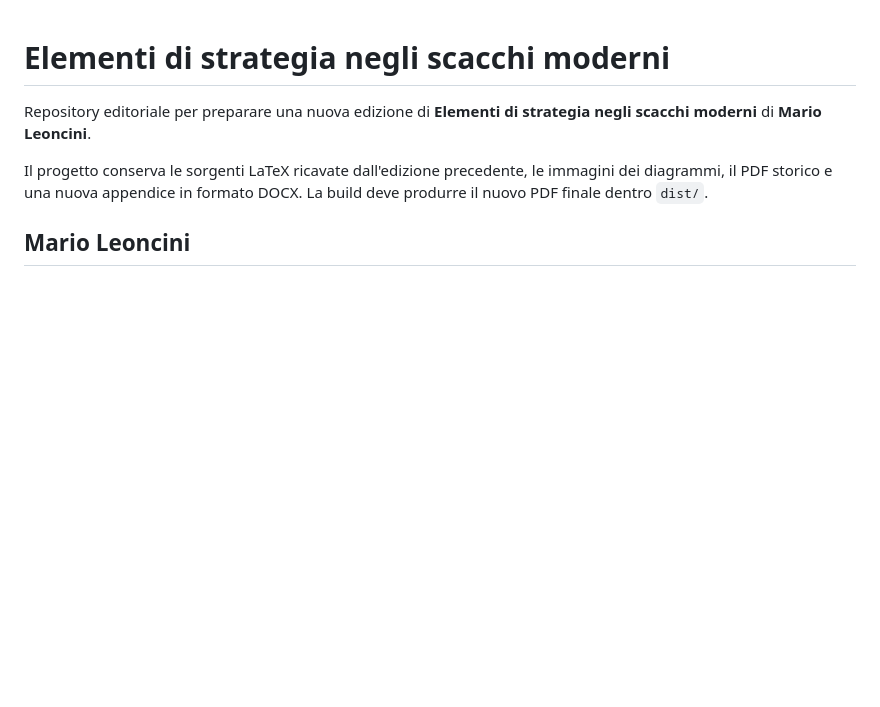
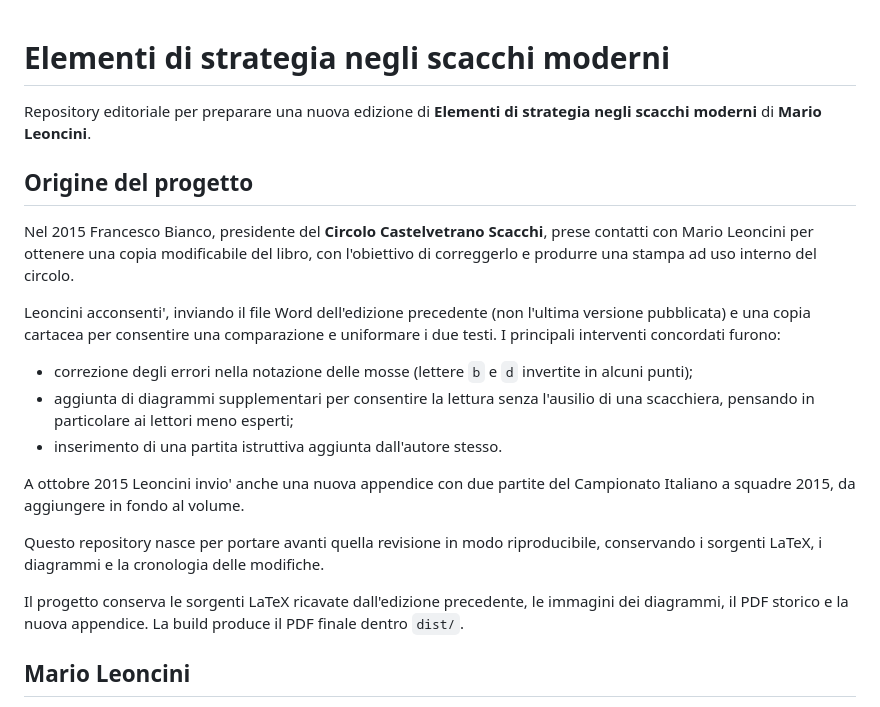
Before and after one commit to francescobianco/elementi-di-strategia-negli-scacchi-moderni, a Markdown page: README.md, the part around the change. Drawn GitHub-style; blank space fills up the shorter version.

Commit message:
docs(readme): document project origins from 2015 email exchange with Mario Leoncini

```diff
--- a/README.md
+++ b/README.md
@@ -3,9 +3,35 @@
 Repository editoriale per preparare una nuova edizione di **Elementi di
 strategia negli scacchi moderni** di **Mario Leoncini**.
 
+## Origine del progetto
+
+Nel 2015 Francesco Bianco, presidente del **Circolo Castelvetrano Scacchi**,
+prese contatti con Mario Leoncini per ottenere una copia modificabile del
+libro, con l'obiettivo di correggerlo e produrre una stampa ad uso interno
+del circolo.
+
+Leoncini acconsenti', inviando il file Word dell'edizione precedente (non
+l'ultima versione pubblicata) e una copia cartacea per consentire una
+comparazione e uniformare i due testi. I principali interventi concordati
+furono:
+
+- correzione degli errori nella notazione delle mosse (lettere `b` e `d`
+  invertite in alcuni punti);
+- aggiunta di diagrammi supplementari per consentire la lettura senza
+  l'ausilio di una scacchiera, pensando in particolare ai lettori meno
+  esperti;
+- inserimento di una partita istruttiva aggiunta dall'autore stesso.
+
+A ottobre 2015 Leoncini invio' anche una nuova appendice con due partite
+del Campionato Italiano a squadre 2015, da aggiungere in fondo al volume.
+
+Questo repository nasce per portare avanti quella revisione in modo
+riproducibile, conservando i sorgenti LaTeX, i diagrammi e la cronologia
+delle modifiche.
+
 Il progetto conserva le sorgenti LaTeX ricavate dall'edizione precedente,
-le immagini dei diagrammi, il PDF storico e una nuova appendice in formato
-DOCX. La build deve produrre il nuovo PDF finale dentro `dist/`.
+le immagini dei diagrammi, il PDF storico e la nuova appendice. La build
+produce il PDF finale dentro `dist/`.
 
 ## Mario Leoncini
 
```
